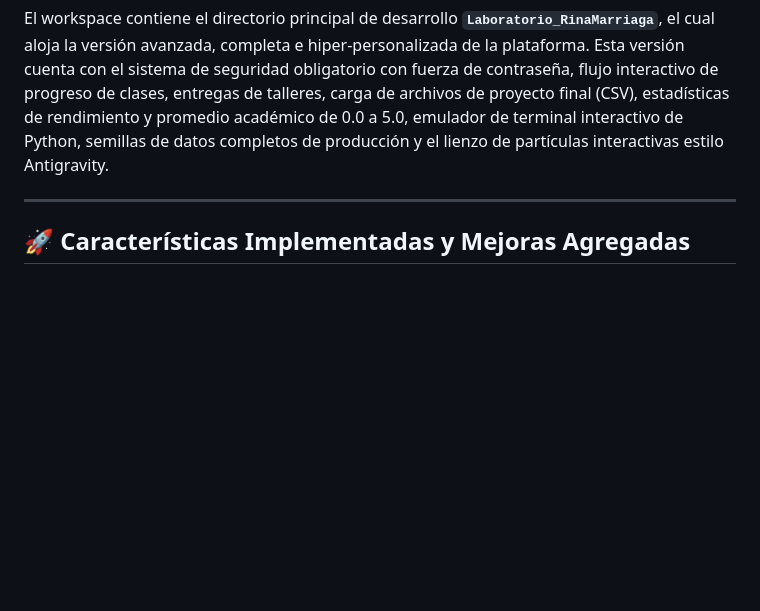
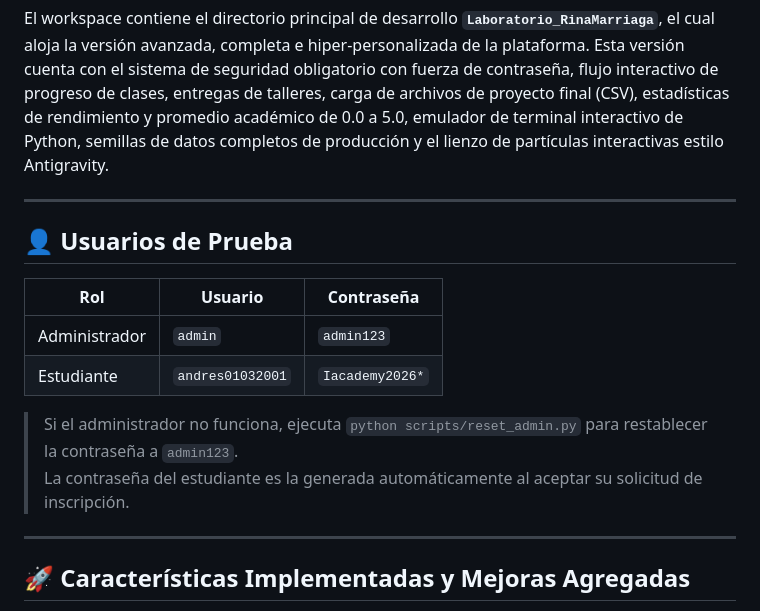
Before and after one commit to rinamar123/pagina-nexus-core, a Markdown page: README.md, the part around the change. GitHub-like rendering; blank space fills up the shorter version.

Commit message:
Agrega usuarios de prueba al README

```diff
--- a/README.md
+++ b/README.md
@@ -3,6 +3,18 @@
 Este es el repositorio oficial de la **Plataforma Educativa de IA y Machine Learning - IA ACADEMY**, una moderna aplicación web desarrollada en **Django** con un diseño estético de alta fidelidad estilo **Cyberpunk / Dark Mode** y una arquitectura robusta para la gestión académica, interactividad de estudiantes y automatización de servicios de seguridad y notificaciones.
 
 El workspace contiene el directorio principal de desarrollo **`Laboratorio_RinaMarriaga`**, el cual aloja la versión avanzada, completa e hiper-personalizada de la plataforma. Esta versión cuenta con el sistema de seguridad obligatorio con fuerza de contraseña, flujo interactivo de progreso de clases, entregas de talleres, carga de archivos de proyecto final (CSV), estadísticas de rendimiento y promedio académico de 0.0 a 5.0, emulador de terminal interactivo de Python, semillas de datos completos de producción y el lienzo de partículas interactivas estilo Antigravity.
+
+---
+
+## 👤 Usuarios de Prueba
+
+| Rol | Usuario | Contraseña |
+|-----|---------|------------|
+| Administrador | `admin` | `admin123` |
+| Estudiante | `andres01032001` | `Iacademy2026*` |
+
+> Si el administrador no funciona, ejecuta `python scripts/reset_admin.py` para restablecer la contraseña a `admin123`.
+> La contraseña del estudiante es la generada automáticamente al aceptar su solicitud de inscripción.
 
 ---
 
```
